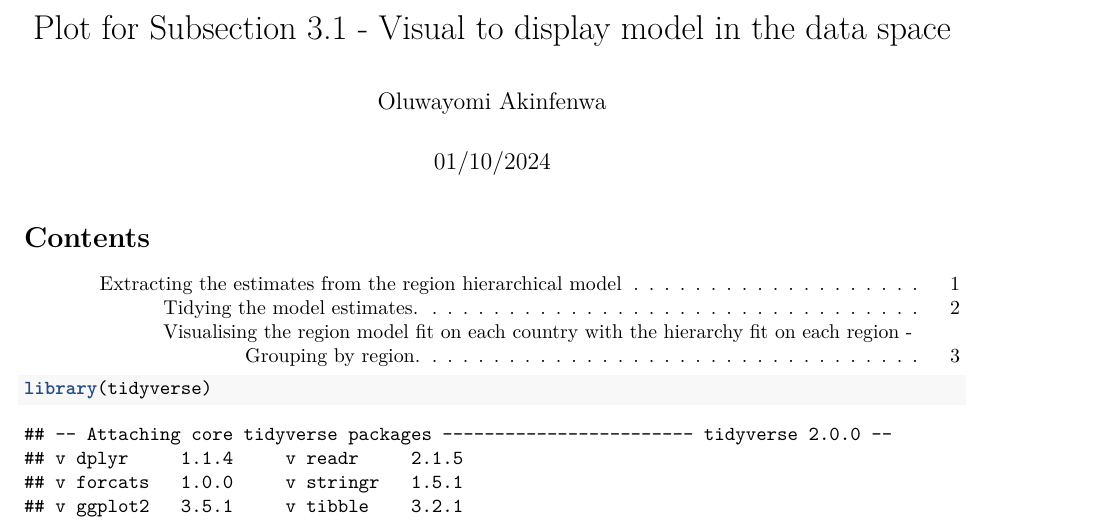
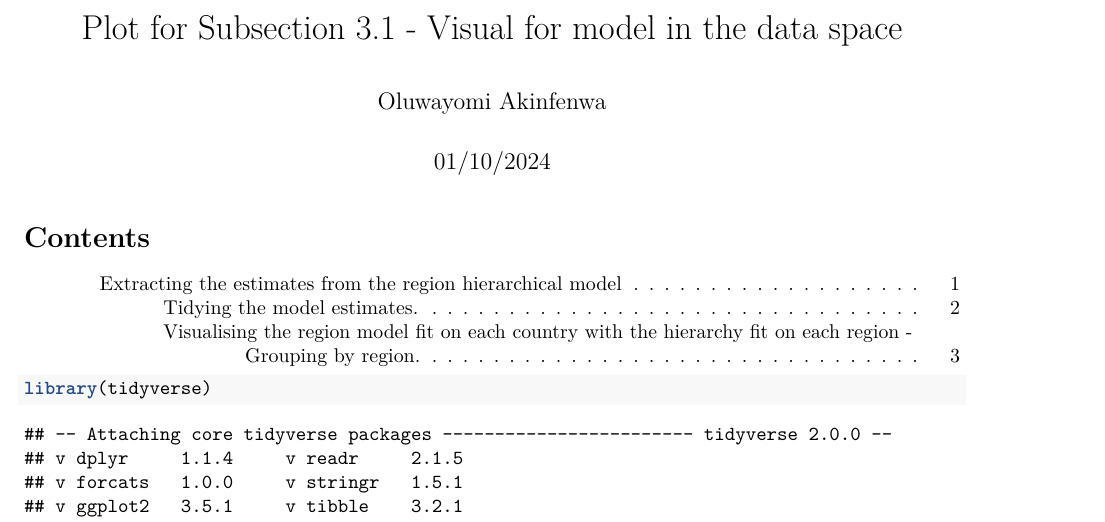
Before and after one commit to Oluwayomi-Project/Visualisation-for-exploratory-analysis-of-BHM, an R Markdown document (03A_Model_vis.Rmd): part of page 1 of 4, cut so that both start at the same text. Rendered offline with R 4.5, knitr and Pandoc, then LaTeX, with nearby package versions; some code elsewhere in the file could not run offline.

Commit message:
Plot for model in the data space

```diff
--- a/03A_Model_vis.Rmd
+++ b/03A_Model_vis.Rmd
@@ -1,5 +1,5 @@
 ---
-title: "Plot for Subsection 3.1 - Visual to display model in the data space"
+title: "Plot for Subsection 3.1 - Visual for model in the data space"
 author: "Oluwayomi Akinfenwa"
 date: "01/10/2024"
 output:
```
